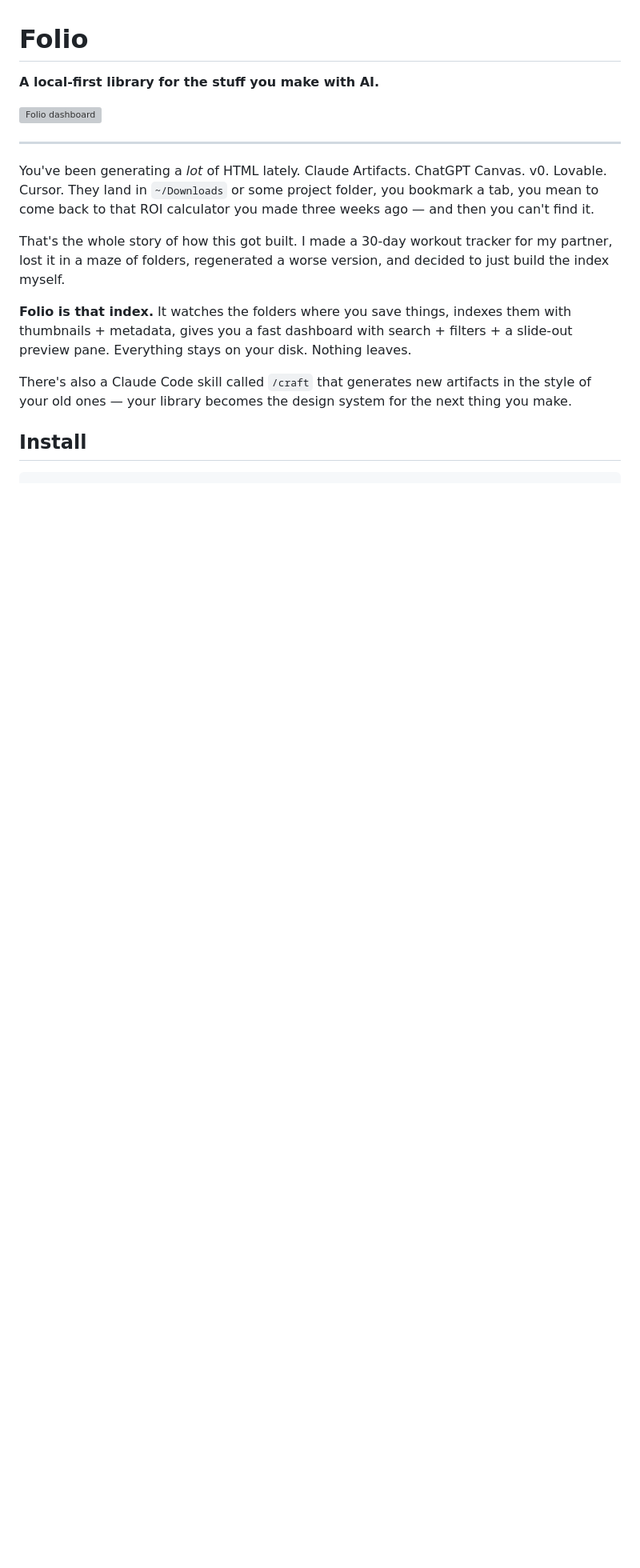
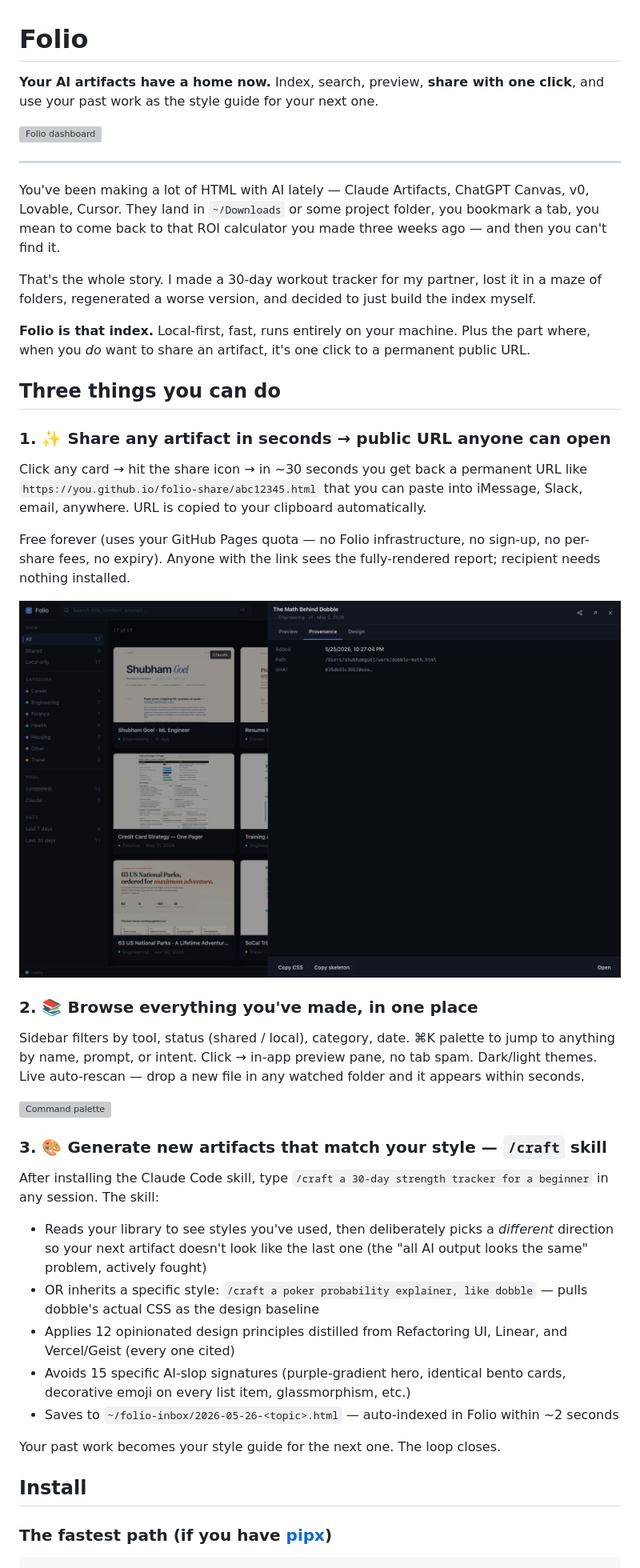
Before and after one commit to shubhamgoel27/artifold, a Markdown page: README.md, the part around the change printed below. Shown: that part at 80% size. Drawn GitHub-style; pictures changed too: docs/share-detail.png (added); blank space fills up the shorter version; grey boxes are pictures that could not be loaded.

Commit message:
docs: restructure README — lead with the 3 superpowers (share, browse, /craft) + Claude one-liner install

````diff
--- a/README.md
+++ b/README.md
@@ -1,30 +1,70 @@
 # Folio
 
-**A local-first library for the stuff you make with AI.**
+**Your AI artifacts have a home now.** Index, search, preview, **share with one click**, and use your past work as the style guide for your next one.
 
 ![Folio dashboard](docs/hero-grid.png)
 
 ---
 
-You've been generating a *lot* of HTML lately. Claude Artifacts. ChatGPT
-Canvas. v0. Lovable. Cursor. They land in `~/Downloads` or some project
-folder, you bookmark a tab, you mean to come back to that ROI calculator
-you made three weeks ago — and then you can't find it.
+You've been making a lot of HTML with AI lately — Claude Artifacts,
+ChatGPT Canvas, v0, Lovable, Cursor. They land in `~/Downloads` or
+some project folder, you bookmark a tab, you mean to come back to that
+ROI calculator you made three weeks ago — and then you can't find it.
 
-That's the whole story of how this got built. I made a 30-day workout
-tracker for my partner, lost it in a maze of folders, regenerated a
-worse version, and decided to just build the index myself.
+That's the whole story. I made a 30-day workout tracker for my partner,
+lost it in a maze of folders, regenerated a worse version, and decided
+to just build the index myself.
 
-**Folio is that index.** It watches the folders where you save things,
-indexes them with thumbnails + metadata, gives you a fast dashboard with
-search + filters + a slide-out preview pane. Everything stays on your
-disk. Nothing leaves.
+**Folio is that index.** Local-first, fast, runs entirely on your
+machine. Plus the part where, when you *do* want to share an artifact,
+it's one click to a permanent public URL.
 
-There's also a Claude Code skill called `/craft` that generates new
-artifacts in the style of your old ones — your library becomes the
-design system for the next thing you make.
+## Three things you can do
+
+### 1. ✨ Share any artifact in seconds → public URL anyone can open
+
+Click any card → hit the share icon → in ~30 seconds you get back a
+permanent URL like `https://you.github.io/folio-share/abc12345.html`
+that you can paste into iMessage, Slack, email, anywhere. URL is copied
+to your clipboard automatically.
+
+Free forever (uses your GitHub Pages quota — no Folio infrastructure,
+no sign-up, no per-share fees, no expiry). Anyone with the link sees
+the fully-rendered report; recipient needs nothing installed.
+
+![Share flow in detail pane](docs/share-detail.png)
+
+### 2. 📚 Browse everything you've made, in one place
+
+Sidebar filters by tool, status (shared / local), category, date.
+⌘K palette to jump to anything by name, prompt, or intent. Click → in-app
+preview pane, no tab spam. Dark/light themes. Live auto-rescan — drop
+a new file in any watched folder and it appears within seconds.
+
+![Command palette](docs/cmdk.png)
+
+### 3. 🎨 Generate new artifacts that match your style — `/craft` skill
+
+After installing the Claude Code skill, type `/craft a 30-day strength
+tracker for a beginner` in any session. The skill:
+
+- Reads your library to see styles you've used, then deliberately picks
+  a *different* direction so your next artifact doesn't look like the
+  last one (the "all AI output looks the same" problem, actively fought)
+- OR inherits a specific style: `/craft a poker probability explainer,
+  like dobble` — pulls dobble's actual CSS as the design baseline
+- Applies 12 opinionated design principles distilled from Refactoring UI,
+  Linear, and Vercel/Geist (every one cited)
+- Avoids 15 specific AI-slop signatures (purple-gradient hero, identical
+  bento cards, decorative emoji on every list item, glassmorphism, etc.)
+- Saves to `~/folio-inbox/2026-05-26-<topic>.html` — auto-indexed in
+  Folio within ~2 seconds
+
+Your past work becomes your style guide for the next one. The loop closes.
 
 ## Install
 
+### The fastest path (if you have [pipx](https://pipx.pypa.io/))
+
 ```bash
 pipx install ai-folio
````
Also changed, not shown: other parts of README.md (+115 -125 lines), docs/share-header.png (added).
